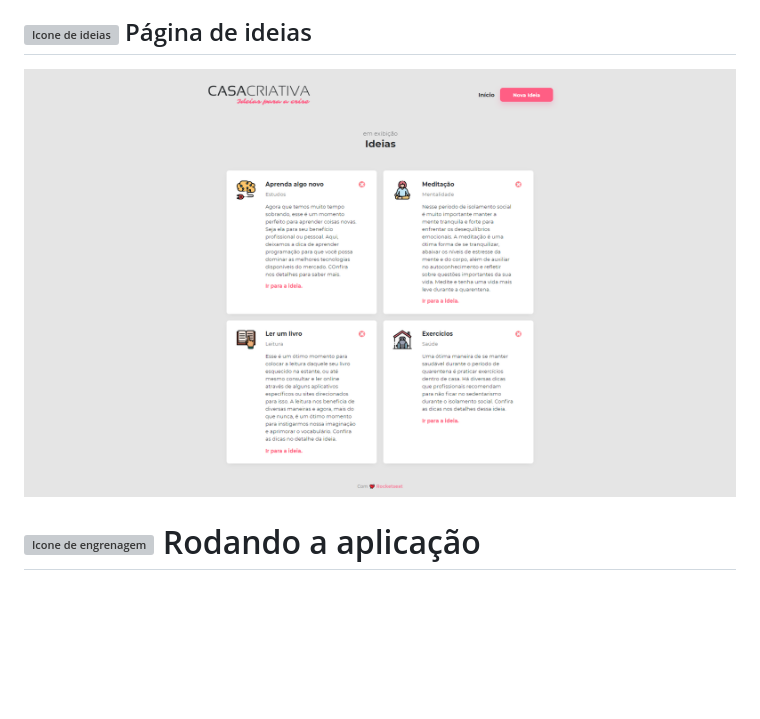
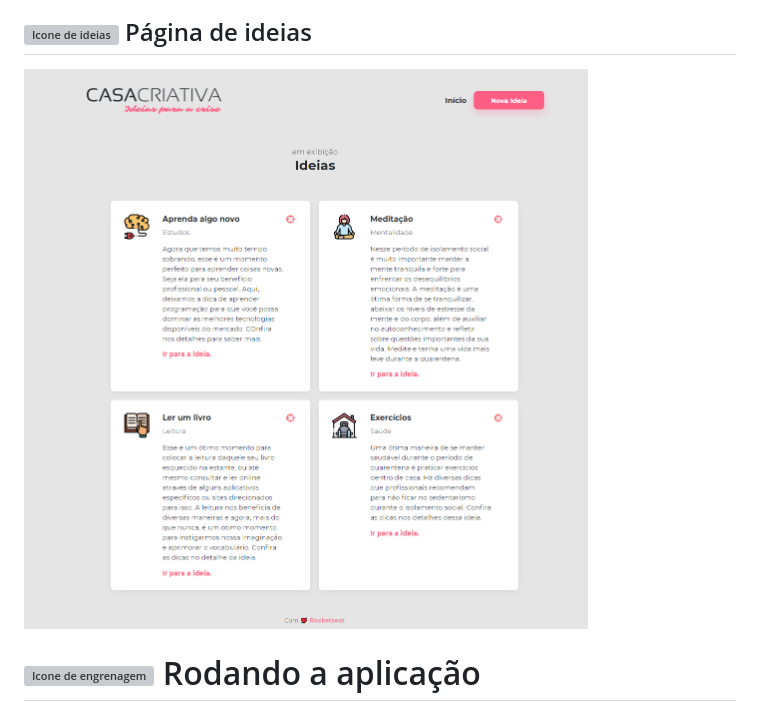
Before and after one commit to soaresmilton/CasaCriativa, a Markdown page: README.md, the part around the change. GitHub-like rendering; pictures changed too: github/ideias.png; blank space fills up the shorter version; grey boxes are pictures that could not be loaded.

```diff
--- a/README.md
+++ b/README.md
@@ -54,10 +54,7 @@ Principais tecnologias utilizadas para o desenvolvimento back-end, front-end e b
   Página de ideias
 </h2>
 
-![Ideias ](github/ideias.png)
-<!-- ![Ideias 2](github/ideias2.png)
-![Ideias 3](github/ideias3.png) -->
-
+![Ideias](github/ideias.png)
 
 # <img alt="Icone de engrenagem" src="./github/wheel.svg" width="50px" align="center"> Rodando a aplicação
 
```
